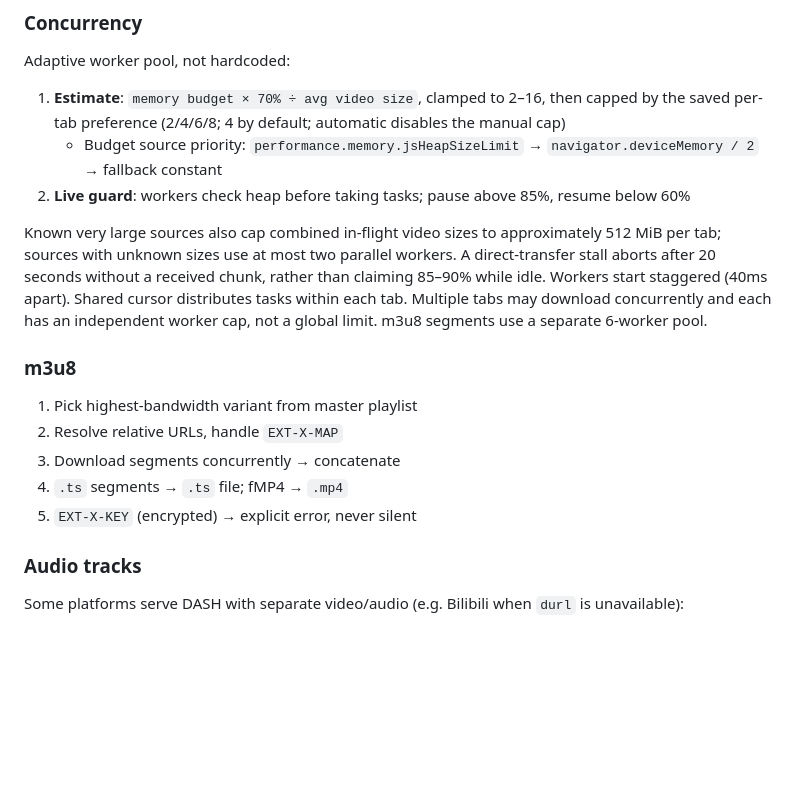
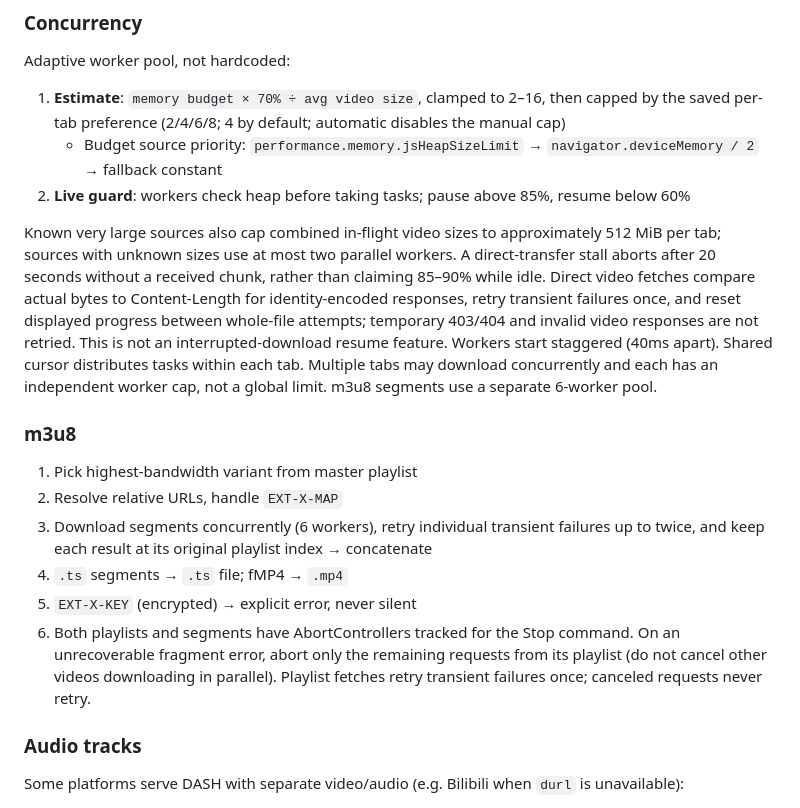
Before and after one commit to natefox2017/video_downloader, a Markdown page: docs/ARCHITECTURE.md, the part around the change. GitHub-like rendering; blank space fills up the shorter version.

Commit message:
docs: document transfer retry and abort invariants

```diff
--- a/docs/ARCHITECTURE.md
+++ b/docs/ARCHITECTURE.md
@@ -130,15 +130,16 @@ Adaptive worker pool, not hardcoded:
    - Budget source priority: `performance.memory.jsHeapSizeLimit` → `navigator.deviceMemory / 2` → fallback constant
 2. **Live guard**: workers check heap before taking tasks; pause above 85%, resume below 60%
 
-Known very large sources also cap combined in-flight video sizes to approximately 512 MiB per tab; sources with unknown sizes use at most two parallel workers. A direct-transfer stall aborts after 20 seconds without a received chunk, rather than claiming 85–90% while idle. Workers start staggered (40ms apart). Shared cursor distributes tasks within each tab. Multiple tabs may download concurrently and each has an independent worker cap, not a global limit. m3u8 segments use a separate 6-worker pool.
+Known very large sources also cap combined in-flight video sizes to approximately 512 MiB per tab; sources with unknown sizes use at most two parallel workers. A direct-transfer stall aborts after 20 seconds without a received chunk, rather than claiming 85–90% while idle. Direct video fetches compare actual bytes to Content-Length for identity-encoded responses, retry transient failures once, and reset displayed progress between whole-file attempts; temporary 403/404 and invalid video responses are not retried. This is not an interrupted-download resume feature. Workers start staggered (40ms apart). Shared cursor distributes tasks within each tab. Multiple tabs may download concurrently and each has an independent worker cap, not a global limit. m3u8 segments use a separate 6-worker pool.
 
 ### m3u8
 
 1. Pick highest-bandwidth variant from master playlist
 2. Resolve relative URLs, handle `EXT-X-MAP`
-3. Download segments concurrently → concatenate
+3. Download segments concurrently (6 workers), retry individual transient failures up to twice, and keep each result at its original playlist index → concatenate
 4. `.ts` segments → `.ts` file; fMP4 → `.mp4`
 5. `EXT-X-KEY` (encrypted) → explicit error, never silent
+6. Both playlists and segments have AbortControllers tracked for the Stop command. On an unrecoverable fragment error, abort only the remaining requests from its playlist (do not cancel other videos downloading in parallel). Playlist fetches retry transient failures once; canceled requests never retry.
 
 ### Audio tracks
 
```
